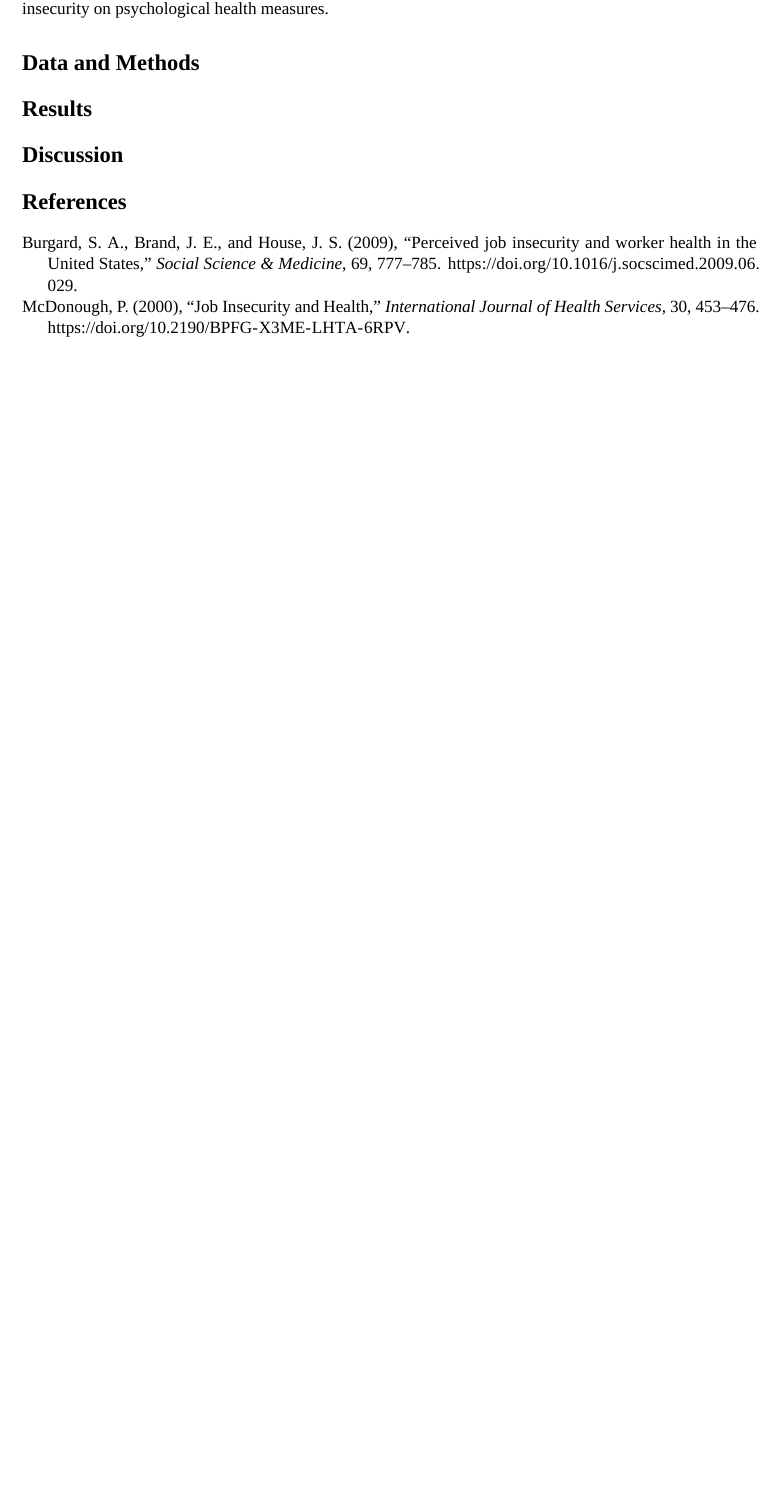
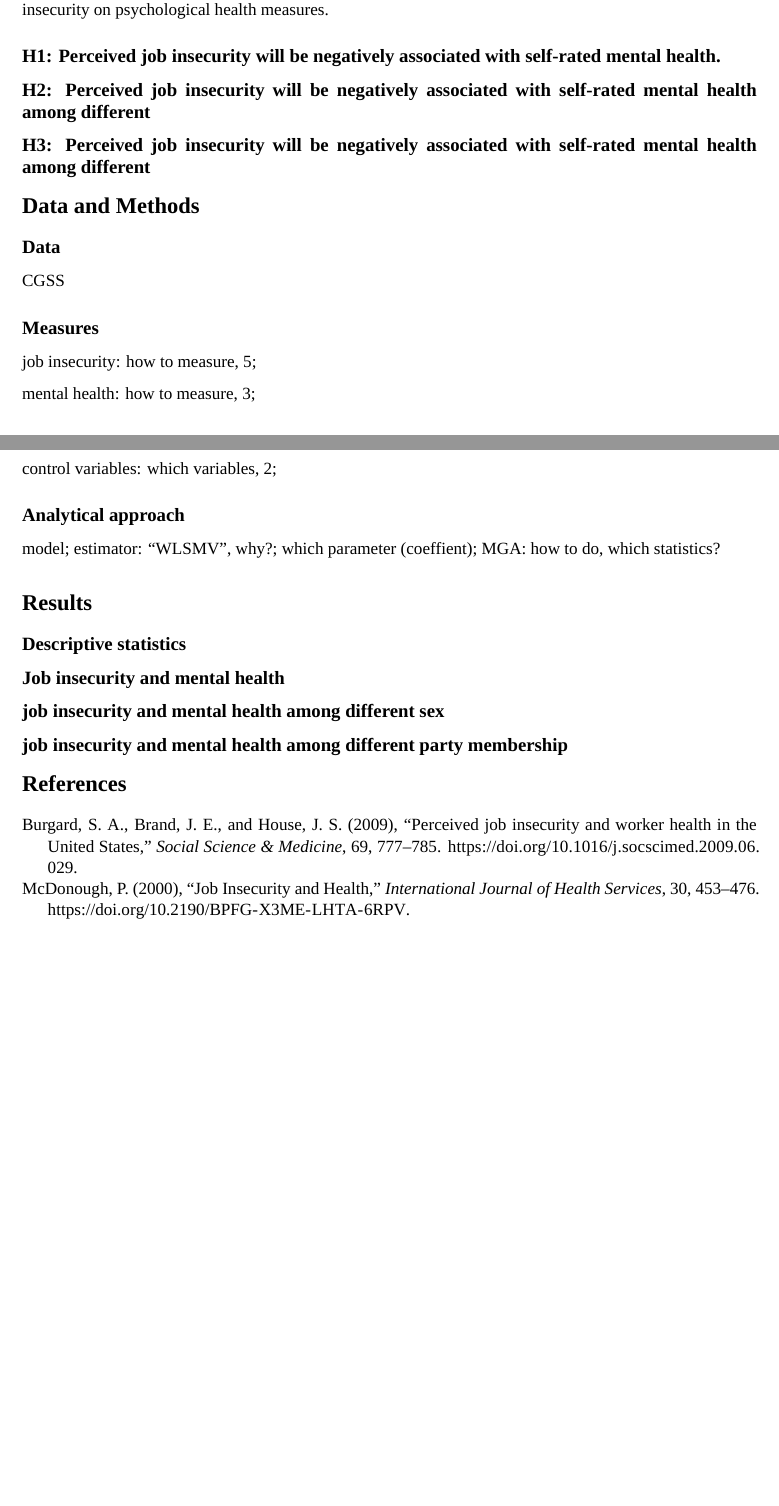
Before and after one commit to petertbz/SurvMeth687, an R Markdown document (FinalProject.Rmd): part of the page before the commit and two parts of pages 1 and 2 of 2 after it, the two joined at a grey line, cut so that both start at the same text, the shorter picture padded with empty space. Rendered offline with R 4.5, knitr and Pandoc, then LaTeX, with nearby package versions; a font, style sheet, LaTeX package, included part or bibliography that could not be used is replaced or left out.

Commit message:
update Rmarkdown file

```diff
--- a/FinalProject.Rmd
+++ b/FinalProject.Rmd
@@ -31,10 +32,38 @@ With rising global competition, industrial shifts, and economic recessions, an i
 
 This study investigates the impact of perceived job insecurity on self-rated mental health using data from the 2021 Chinese General Social Survey (CGSS), a nationally representative sample. Employing structural equation modeling, we examine the relationship between the latent construct of perceived job insecurity and various measures of mental well-being. We hypothesize that perceived job insecurity will be negatively associated with these mental well-being indicators, suggesting potential detrimental effects of perceived job insecurity on psychological health measures.
 
+## H1: Perceived job insecurity will be negatively associated with self-rated mental health.
+
+## H2: Perceived job insecurity will be negatively associated with self-rated mental health among different
+
+## H3: Perceived job insecurity will be negatively associated with self-rated mental health among different
+
 # Data and Methods
+
+## Data
+
+CGSS
+
+## Measures
+
+job insecurity: how to measure, 5;
+
+mental health: how to measure, 3;
+
+control variables: which variables, 2;
+
+## Analytical approach
+
+model; estimator: "WLSMV", why?; which parameter (coeffient); MGA: how to do, which statistics?
 
 # Results
 
-# Discussion
+## Descriptive statistics
+
+## Job insecurity and mental health
+
+## job insecurity and mental health among different sex
+
+## job insecurity and mental health among different party membership
 
 # References
```
Also changed, not shown: FinalProject.Rmd (3 more changed lines).
